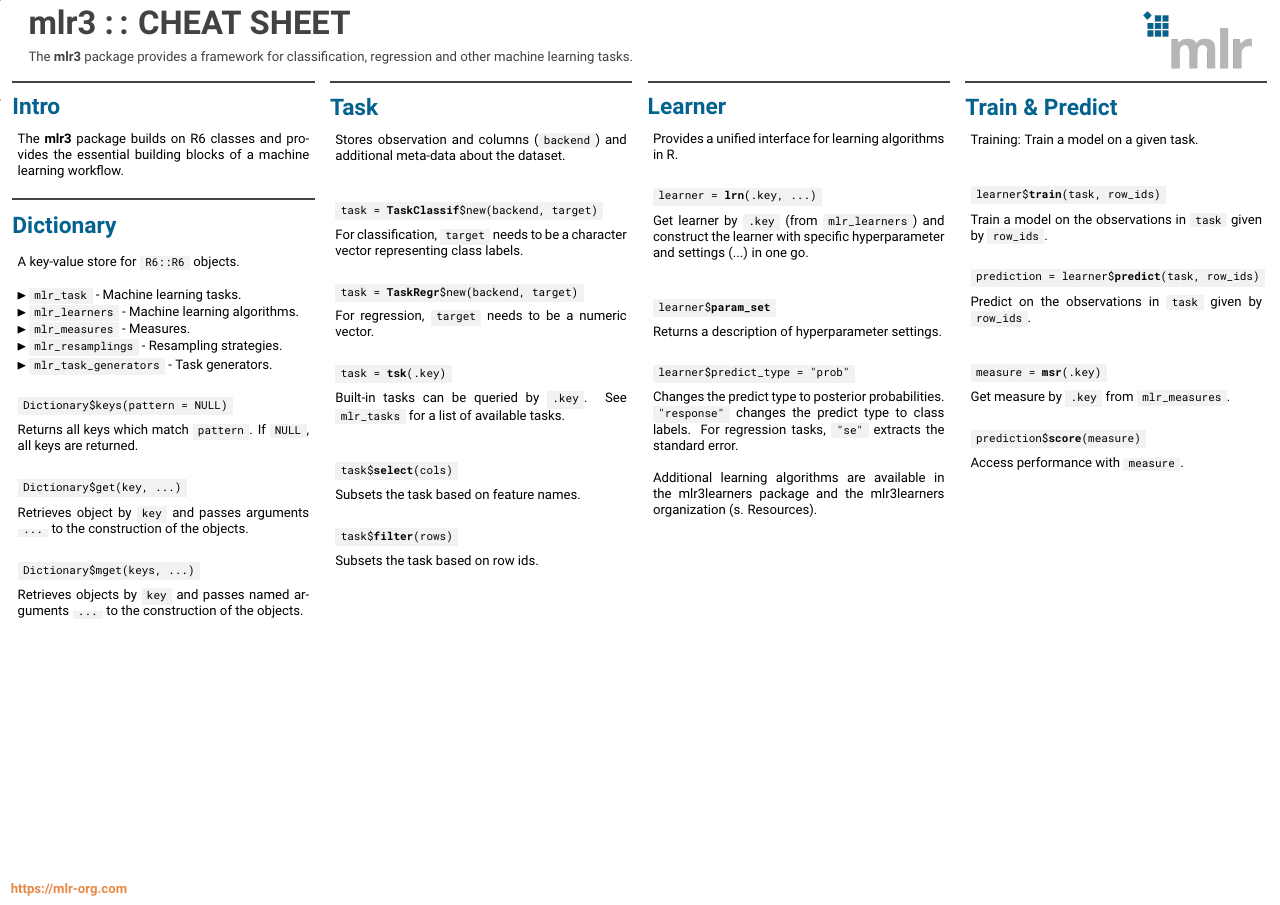
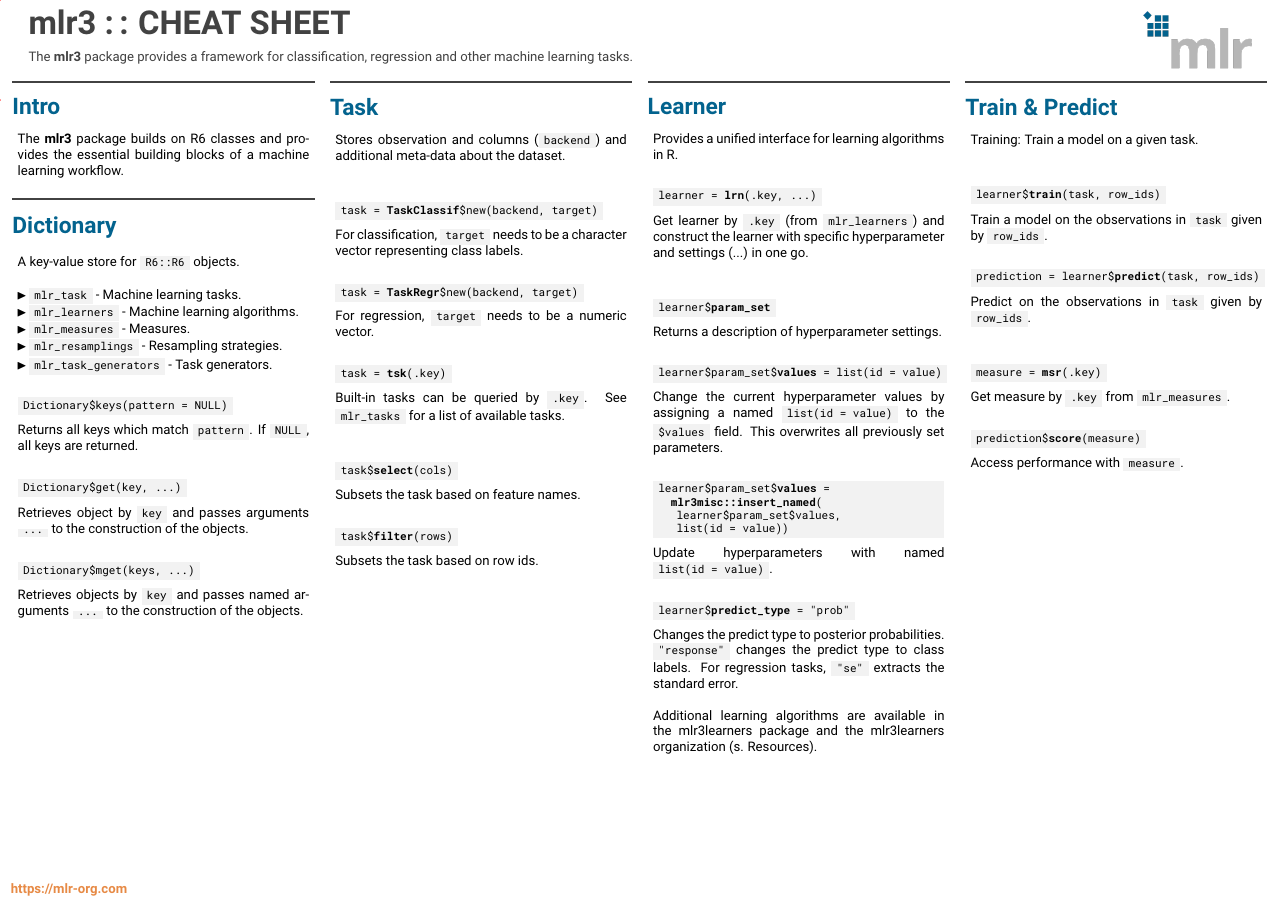
Before and after one commit to mlr-org/mlr3cheatsheets, a LaTeX poster (mlr3/mlr3cheatsheet.tex): page 1 of 2. Compiled offline with pdfLaTeX.

Commit message:
Add hyperparameter setting to Learner block

```diff
--- a/mlr3/mlr3cheatsheet.tex
+++ b/mlr3/mlr3cheatsheet.tex
@@ -173,7 +173,22 @@
 						Returns a description of hyperparameter settings.
 						\\
 						\begin{codebox}
-							learner\$predict\_type = "prob"
+							learner\$param\_set\$\textbf{values} = list(id = value)
+						\end{codebox}
+						Change the current hyperparameter values by assigning a named \codeinline{list(id = value)} to the \codeinline{\$values} field.
+						This overwrites all previously set parameters.
+						\\
+						\begin{codeboxmultiline}[width=27cm]
+							learner\$param\_set\$\textbf{values} = \\
+							\hspace*{1ex} \textbf{mlr3misc::insert\_named}(\\
+							\hspace*{2ex} learner\$param\_set\$values,
+\\
+							\hspace*{2ex} list(id = value))
+						\end{codeboxmultiline}
+						Update hyperparameters with named \codeinline{list(id = value)}.
+						\\
+						\begin{codebox}
+							learner\$\textbf{predict\_type} = "prob"
 						\end{codebox}
 						Changes the predict type to posterior probabilities.
 						\codeinline{"response"} changes the predict type to class labels.
```
